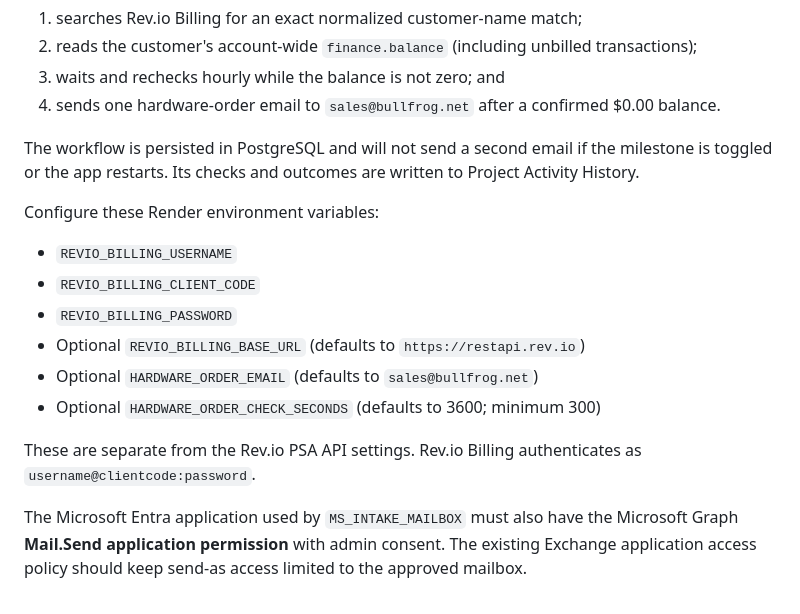
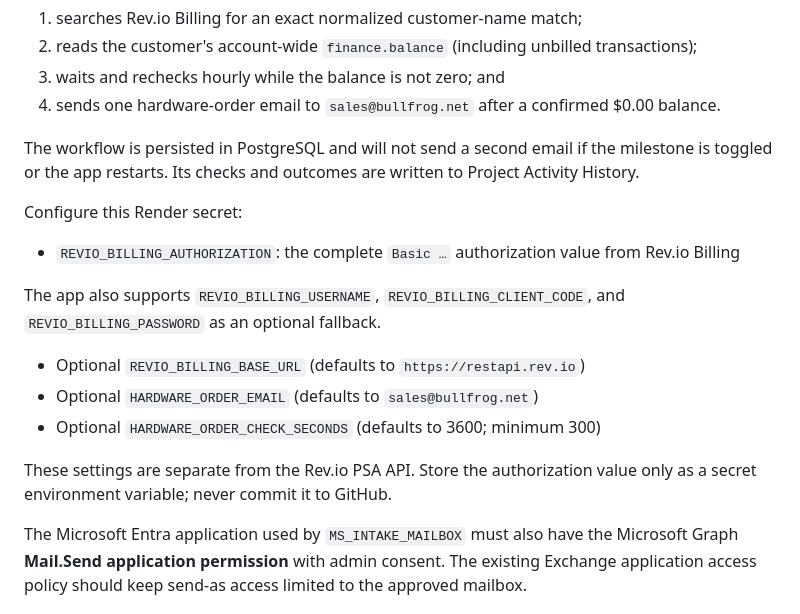
Before and after one commit to michaelBullfrog/bullfrog-project-command-center, a Markdown page: README.md, the part around the change. Drawn GitHub-style.

Commit message:
Document direct Billing authorization setup

```diff
--- a/README.md
+++ b/README.md
@@ -82,16 +82,17 @@ New project templates include a **Quote Signed** milestone. When it is marked co
 
 The workflow is persisted in PostgreSQL and will not send a second email if the milestone is toggled or the app restarts. Its checks and outcomes are written to Project Activity History.
 
-Configure these Render environment variables:
+Configure this Render secret:
 
-- `REVIO_BILLING_USERNAME`
-- `REVIO_BILLING_CLIENT_CODE`
-- `REVIO_BILLING_PASSWORD`
+- `REVIO_BILLING_AUTHORIZATION`: the complete `Basic …` authorization value from Rev.io Billing
+
+The app also supports `REVIO_BILLING_USERNAME`, `REVIO_BILLING_CLIENT_CODE`, and `REVIO_BILLING_PASSWORD` as an optional fallback.
+
 - Optional `REVIO_BILLING_BASE_URL` (defaults to `https://restapi.rev.io`)
 - Optional `HARDWARE_ORDER_EMAIL` (defaults to `sales@bullfrog.net`)
 - Optional `HARDWARE_ORDER_CHECK_SECONDS` (defaults to 3600; minimum 300)
 
-These are separate from the Rev.io PSA API settings. Rev.io Billing authenticates as `username@clientcode:password`.
+These settings are separate from the Rev.io PSA API. Store the authorization value only as a secret environment variable; never commit it to GitHub.
 
 The Microsoft Entra application used by `MS_INTAKE_MAILBOX` must also have the Microsoft Graph **Mail.Send application permission** with admin consent. The existing Exchange application access policy should keep send-as access limited to the approved mailbox.
 
```
